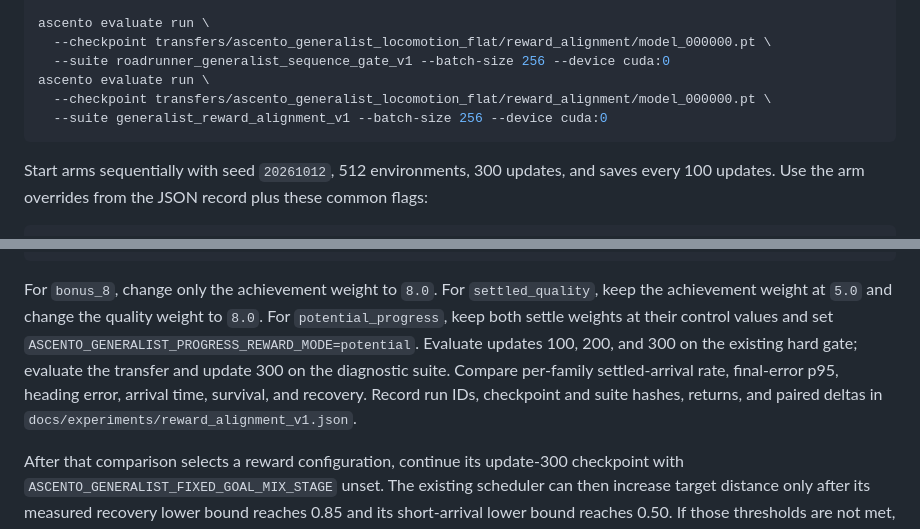
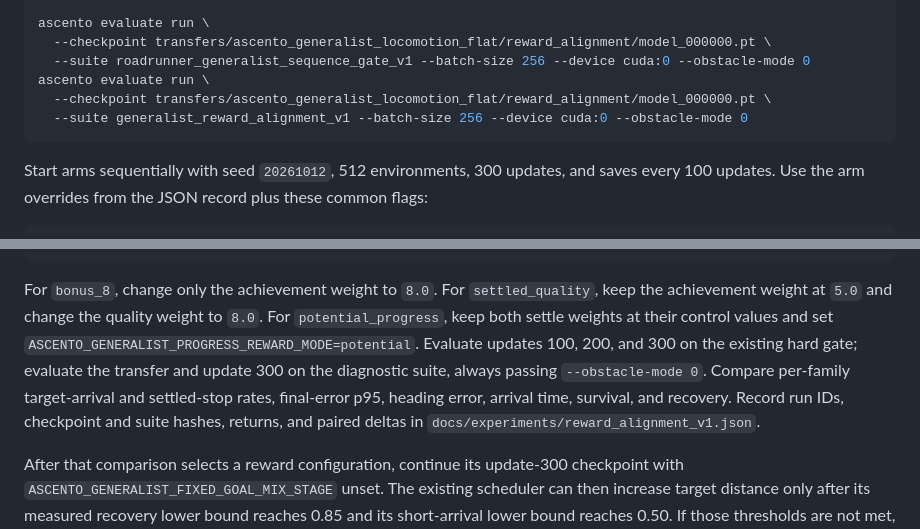
Before and after one commit to MarcusFunt/Ascento_MuJoCo_Playground, a Markdown page: docs/training.md, 2 parts joined by grey strips. GitHub-like rendering.

Commit message:
docs: pin locomotion eval mode for reward ablation

````diff
--- a/docs/training.md
+++ b/docs/training.md
@@ -497,10 +497,10 @@ ascento tools initialize-transfer -- \
 
 ascento evaluate run \
   --checkpoint transfers/ascento_generalist_locomotion_flat/reward_alignment/model_000000.pt \
-  --suite roadrunner_generalist_sequence_gate_v1 --batch-size 256 --device cuda:0
+  --suite roadrunner_generalist_sequence_gate_v1 --batch-size 256 --device cuda:0 --obstacle-mode 0
 ascento evaluate run \
   --checkpoint transfers/ascento_generalist_locomotion_flat/reward_alignment/model_000000.pt \
-  --suite generalist_reward_alignment_v1 --batch-size 256 --device cuda:0
+  --suite generalist_reward_alignment_v1 --batch-size 256 --device cuda:0 --obstacle-mode 0
 ```
 
 Start arms sequentially with seed `20261012`, 512 environments, 300 updates, and saves every 100 updates. Use the arm overrides from the JSON record plus these common flags:
@@ -520,7 +520,7 @@ ascento run start --task Ascento-Generalist-Locomotion-Flat \
   --agent.load-checkpoint model_000000.pt --agent.save-interval 100
 ```
 
-For `bonus_8`, change only the achievement weight to `8.0`. For `settled_quality`, keep the achievement weight at `5.0` and change the quality weight to `8.0`. For `potential_progress`, keep both settle weights at their control values and set `ASCENTO_GENERALIST_PROGRESS_REWARD_MODE=potential`. Evaluate updates 100, 200, and 300 on the existing hard gate; evaluate the transfer and update 300 on the diagnostic suite. Compare per-family settled-arrival rate, final-error p95, heading error, arrival time, survival, and recovery. Record run IDs, checkpoint and suite hashes, returns, and paired deltas in `docs/experiments/reward_alignment_v1.json`.
+For `bonus_8`, change only the achievement weight to `8.0`. For `settled_quality`, keep the achievement weight at `5.0` and change the quality weight to `8.0`. For `potential_progress`, keep both settle weights at their control values and set `ASCENTO_GENERALIST_PROGRESS_REWARD_MODE=potential`. Evaluate updates 100, 200, and 300 on the existing hard gate; evaluate the transfer and update 300 on the diagnostic suite, always passing `--obstacle-mode 0`. Compare per-family target-arrival and settled-stop rates, final-error p95, heading error, arrival time, survival, and recovery. Record run IDs, checkpoint and suite hashes, returns, and paired deltas in `docs/experiments/reward_alignment_v1.json`.
 
 After that comparison selects a reward configuration, continue its update-300 checkpoint with `ASCENTO_GENERALIST_FIXED_GOAL_MIX_STAGE` unset. The existing scheduler can then increase target distance only after its measured recovery lower bound reaches 0.85 and its short-arrival lower bound reaches 0.50. If those thresholds are not met, keep stage 0 and report the observed evidence before changing target difficulty.
 
````
